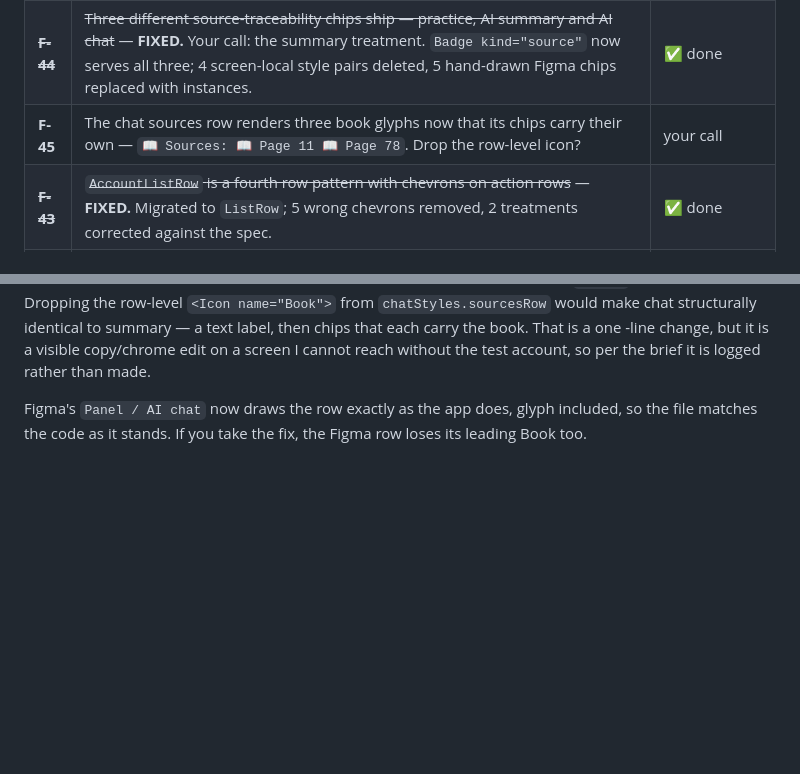
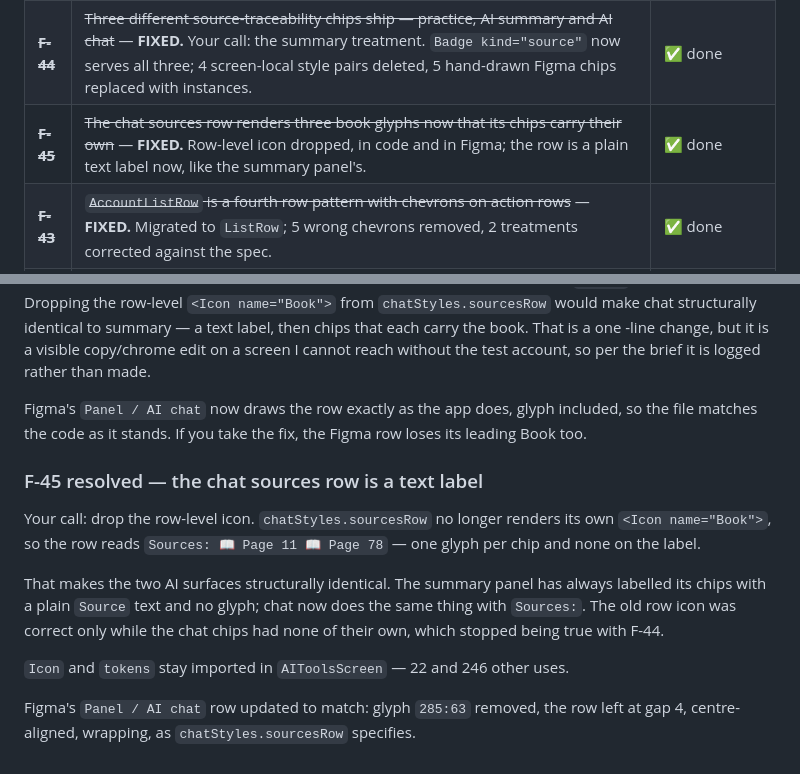
Before and after one commit to EAustine/Bookflow, a Markdown page: docs/figma/FIGMA_BUILD_LOG.md, 2 parts joined by grey strips. Drawn GitHub-style; blank space fills up the shorter version.

Commit message:
docs: close F-45
Co-Authored-By: Claude Opus 5 <noreply@anthropic.com>

```diff
--- a/docs/figma/FIGMA_BUILD_LOG.md
+++ b/docs/figma/FIGMA_BUILD_LOG.md
@@ -1149,7 +1149,7 @@ Answered items are **not** kept here; they live in §"Open questions F-1 … F-1
 | ~~**F-41**~~ | ~~Native splash ships the retired logomark~~ — **FIXED.** Asset regenerated from the canonical path data; ink ratio 0.895 → **0.659** against a canonical 0.661, and sized/placed so the handoff to the JS splash no longer jumps. | ✅ done |
 | ~~**F-40**~~ | ~~`List row` can show a hint OR a chevron, not both~~ — **FIXED.** `Hint` is independent of `Trailing` now; 49 instances moved, the Hint axis value retired, 30 → 24 variants. | ✅ done |
 | ~~**F-44**~~ | ~~Three different source-traceability chips ship — practice, AI summary and AI chat~~ — **FIXED.** Your call: the summary treatment. `Badge kind="source"` now serves all three; 4 screen-local style pairs deleted, 5 hand-drawn Figma chips replaced with instances. | ✅ done |
-| **F-45** | The chat sources row renders three book glyphs now that its chips carry their own — `📖 Sources: 📖 Page 11 📖 Page 78`. Drop the row-level icon? | your call |
+| ~~**F-45**~~ | ~~The chat sources row renders three book glyphs now that its chips carry their own~~ — **FIXED.** Row-level icon dropped, in code and in Figma; the row is a plain text label now, like the summary panel's. | ✅ done |
 | ~~**F-43**~~ | ~~`AccountListRow` is a fourth row pattern with chevrons on action rows~~ — **FIXED.** Migrated to `ListRow`; 5 wrong chevrons removed, 2 treatments corrected against the spec. | ✅ done |
 | **F-39** | Discover home shows "Couldn't reach the catalog" while other sources returned 748 books. Observed on device. | Phase D |
 | **F-38** | The EPUB WebView renders fallback fonts, not the brand faces — both Fraunces and Literata resolve to Georgia. Measured, not assumed. | architecture discussion |
@@ -1954,3 +1954,20 @@ without the test account, so per the brief it is logged rather than made.
 Figma's `Panel / AI chat` now draws the row exactly as the app does, glyph
 included, so the file matches the code as it stands. If you take the fix, the
 Figma row loses its leading Book too.
+
+### F-45 resolved — the chat sources row is a text label
+
+Your call: drop the row-level icon. `chatStyles.sourcesRow` no longer renders
+its own `<Icon name="Book">`, so the row reads `Sources: 📖 Page 11
+📖 Page 78` — one glyph per chip and none on the label.
+
+That makes the two AI surfaces structurally identical. The summary panel has
+always labelled its chips with a plain `Source` text and no glyph; chat now
+does the same thing with `Sources:`. The old row icon was correct only while
+the chat chips had none of their own, which stopped being true with F-44.
+
+`Icon` and `tokens` stay imported in `AIToolsScreen` — 22 and 246 other uses.
+
+Figma's `Panel / AI chat` row updated to match: glyph `285:63` removed, the
+row left at gap 4, centre-aligned, wrapping, as `chatStyles.sourcesRow`
+specifies.
```
Also changed, not shown: docs/RELEASE_QA_CHECKLIST.md (+1 -2 lines).
